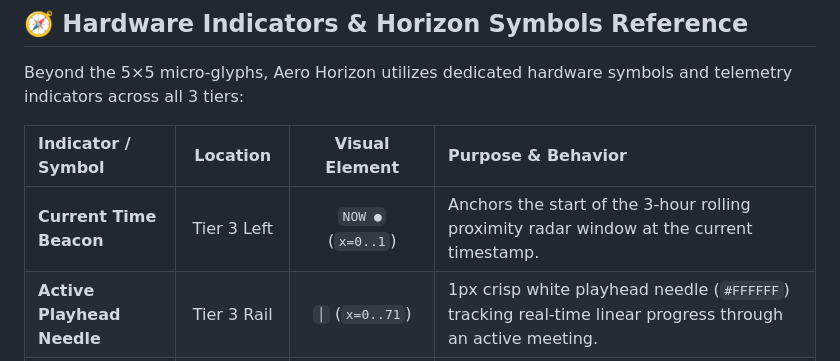
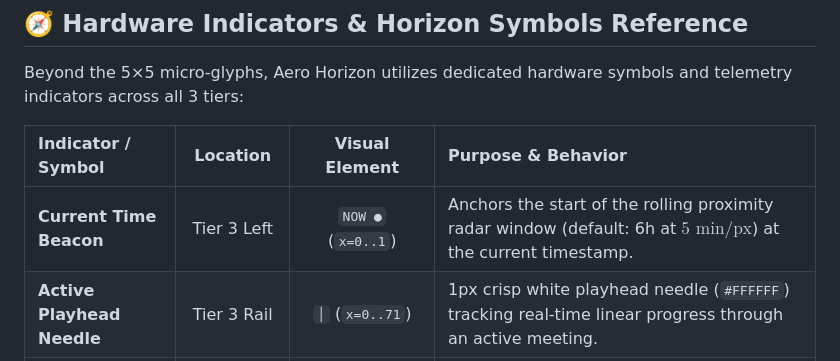
Before and after one commit to maxswinkels/busybar-apps, a Markdown page: apps/gcal-glance/README.md, the part around the change. Drawn GitHub-style.

Commit message:
docs(gcal-glance): update README references for 6h 5min/px radar window default

```diff
--- a/apps/gcal-glance/README.md
+++ b/apps/gcal-glance/README.md
@@ -190,7 +190,7 @@ Beyond the 5×5 micro-glyphs, Aero Horizon utilizes dedicated hardware symbols a
 
 | Indicator / Symbol | Location | Visual Element | Purpose & Behavior |
 | :--- | :---: | :---: | :--- |
-| **Current Time Beacon** | Tier 3 Left | `NOW ●` (`x=0..1`) | Anchors the start of the 3-hour rolling proximity radar window at the current timestamp. |
+| **Current Time Beacon** | Tier 3 Left | `NOW ●` (`x=0..1`) | Anchors the start of the rolling proximity radar window (default: 6h at $5\text{ min/px}$) at the current timestamp. |
 | **Active Playhead Needle** | Tier 3 Rail | `│` (`x=0..71`) | 1px crisp white playhead needle (`#FFFFFF`) tracking real-time linear progress through an active meeting. |
 | **Quarter Milestones** | Tier 3 Rail | `25%` · `50%` · `75%` | Subtle slate tick marks (`#303030`) at `x=18`, `x=36`, and `x=54` providing instant pacing awareness without reading numbers. |
 | **Tight-Turn Pip** | Tier 3 Far Right | `▌` (`x=70..71`) | Flashing warning pip that illuminates in Amber when downstream meeting buffer is $<5\text{ minutes}$, alerting you to prepare for an immediate next call. |
```
